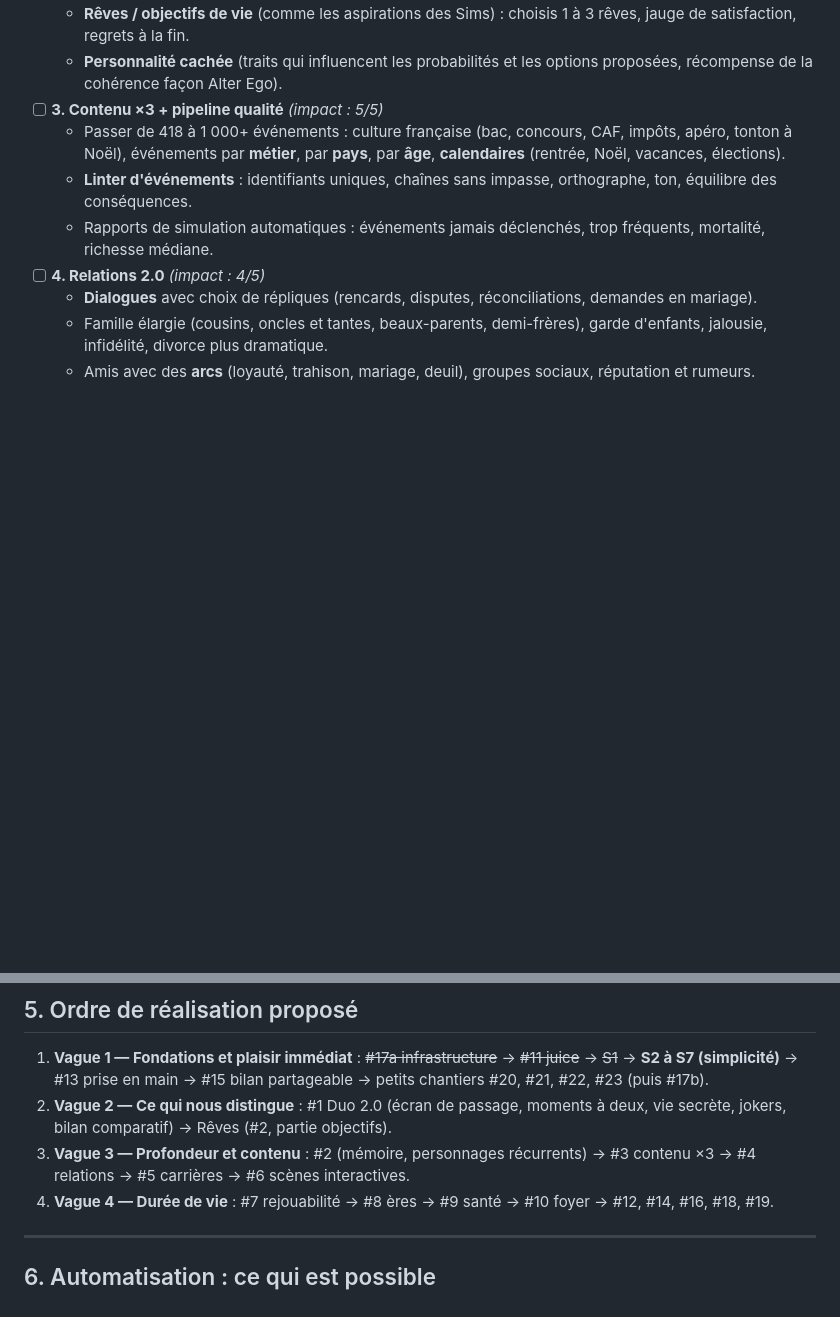
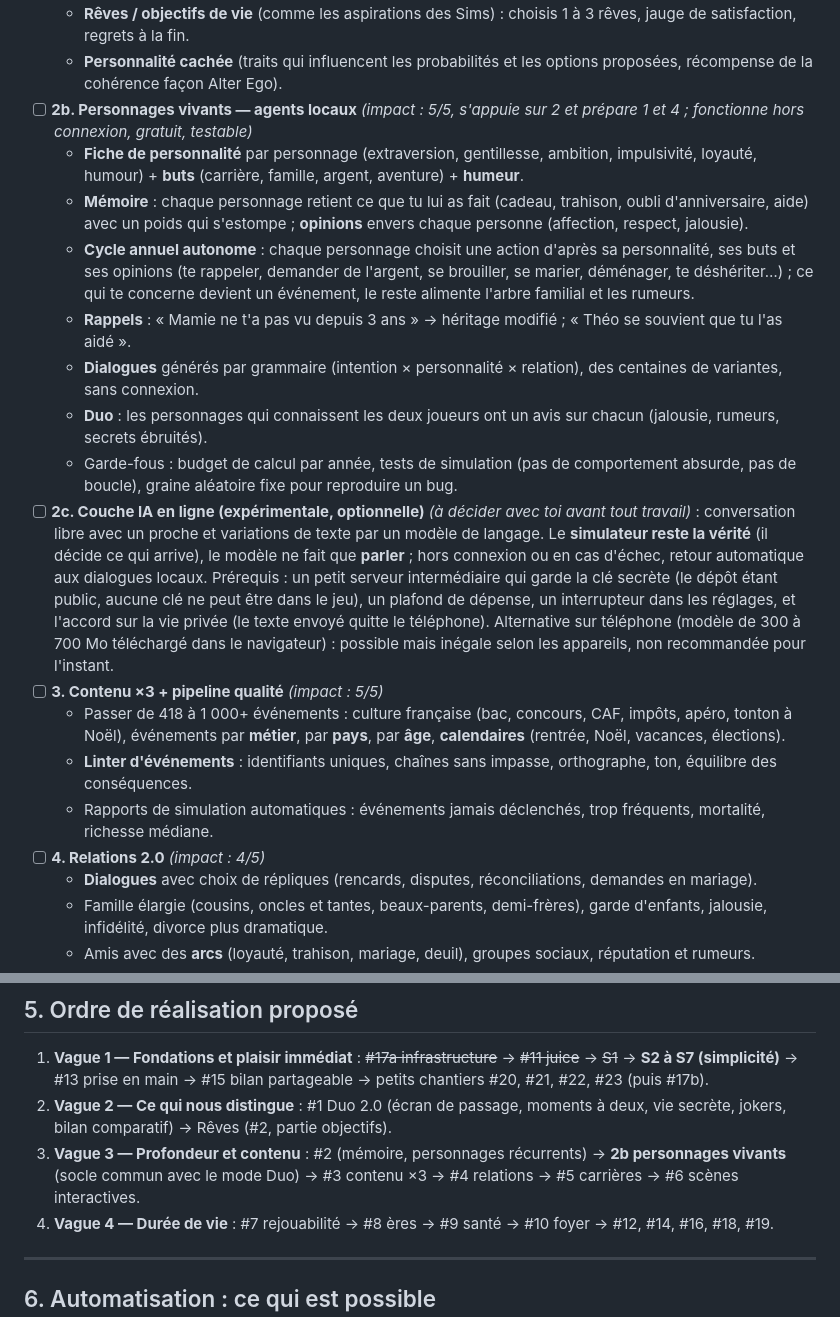
Before and after one commit to Cado-cell/Double-vie, a Markdown page: ROADMAP.md, 2 parts joined by grey strips. Rendered like a GitHub page; blank space fills up the shorter version.

Commit message:
Feuille de route : personnages vivants (agents locaux) et couche IA en ligne optionnelle
Co-Authored-By: Claude Sonnet 5.5 <noreply@anthropic.com>
Claude-Session: https://claude.ai/code/session_01CQDwTQ4CmPVqdXFXnTa6Uz

```diff
--- a/ROADMAP.md
+++ b/ROADMAP.md
@@ -104,6 +104,15 @@
   - **Arcs sur plusieurs années** (chaînes 3 à 6 étapes avec bifurcations réelles) ; objectif : passer de 52 à 200 chaînes.
   - **Rêves / objectifs de vie** (comme les aspirations des Sims) : choisis 1 à 3 rêves, jauge de satisfaction, regrets à la fin.
   - **Personnalité cachée** (traits qui influencent les probabilités et les options proposées, récompense de la cohérence façon Alter Ego).
+- [ ] **2b. Personnages vivants — agents locaux** *(impact : 5/5, s'appuie sur 2 et prépare 1 et 4 ; fonctionne hors connexion, gratuit, testable)*
+  - **Fiche de personnalité** par personnage (extraversion, gentillesse, ambition, impulsivité, loyauté, humour) + **buts** (carrière, famille, argent, aventure) + **humeur**.
+  - **Mémoire** : chaque personnage retient ce que tu lui as fait (cadeau, trahison, oubli d'anniversaire, aide) avec un poids qui s'estompe ; **opinions** envers chaque personne (affection, respect, jalousie).
+  - **Cycle annuel autonome** : chaque personnage choisit une action d'après sa personnalité, ses buts et ses opinions (te rappeler, demander de l'argent, se brouiller, se marier, déménager, te déshériter…) ; ce qui te concerne devient un événement, le reste alimente l'arbre familial et les rumeurs.
+  - **Rappels** : « Mamie ne t'a pas vu depuis 3 ans » → héritage modifié ; « Théo se souvient que tu l'as aidé ».
+  - **Dialogues** générés par grammaire (intention × personnalité × relation), des centaines de variantes, sans connexion.
+  - **Duo** : les personnages qui connaissent les deux joueurs ont un avis sur chacun (jalousie, rumeurs, secrets ébruités).
+  - Garde-fous : budget de calcul par année, tests de simulation (pas de comportement absurde, pas de boucle), graine aléatoire fixe pour reproduire un bug.
+- [ ] **2c. Couche IA en ligne (expérimentale, optionnelle)** *(à décider avec toi avant tout travail)* : conversation libre avec un proche et variations de texte par un modèle de langage. Le **simulateur reste la vérité** (il décide ce qui arrive), le modèle ne fait que **parler** ; hors connexion ou en cas d'échec, retour automatique aux dialogues locaux. Prérequis : un petit serveur intermédiaire qui garde la clé secrète (le dépôt étant public, aucune clé ne peut être dans le jeu), un plafond de dépense, un interrupteur dans les réglages, et l'accord sur la vie privée (le texte envoyé quitte le téléphone). Alternative sur téléphone (modèle de 300 à 700 Mo téléchargé dans le navigateur) : possible mais inégale selon les appareils, non recommandée pour l'instant.
 - [ ] **3. Contenu ×3 + pipeline qualité** *(impact : 5/5)*
   - Passer de 418 à 1 000+ événements : culture française (bac, concours, CAF, impôts, apéro, tonton à Noël), événements par **métier**, par **pays**, par **âge**, **calendaires** (rentrée, Noël, vacances, élections).
   - **Linter d'événements** : identifiants uniques, chaînes sans impasse, orthographe, ton, équilibre des conséquences.
@@ -158,7 +167,7 @@
 
 1. **Vague 1 — Fondations et plaisir immédiat** : ~~#17a infrastructure~~ → ~~#11 juice~~ → ~~S1~~ → **S2 à S7 (simplicité)** → #13 prise en main → #15 bilan partageable → petits chantiers #20, #21, #22, #23 (puis #17b).
 2. **Vague 2 — Ce qui nous distingue** : #1 Duo 2.0 (écran de passage, moments à deux, vie secrète, jokers, bilan comparatif) → Rêves (#2, partie objectifs).
-3. **Vague 3 — Profondeur et contenu** : #2 (mémoire, personnages récurrents) → #3 contenu ×3 → #4 relations → #5 carrières → #6 scènes interactives.
+3. **Vague 3 — Profondeur et contenu** : #2 (mémoire, personnages récurrents) → **2b personnages vivants** (socle commun avec le mode Duo) → #3 contenu ×3 → #4 relations → #5 carrières → #6 scènes interactives.
 4. **Vague 4 — Durée de vie** : #7 rejouabilité → #8 ères → #9 santé → #10 foyer → #12, #14, #16, #18, #19.
 
 ---
```
